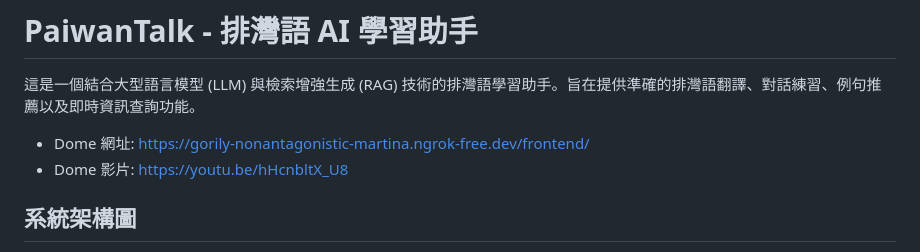
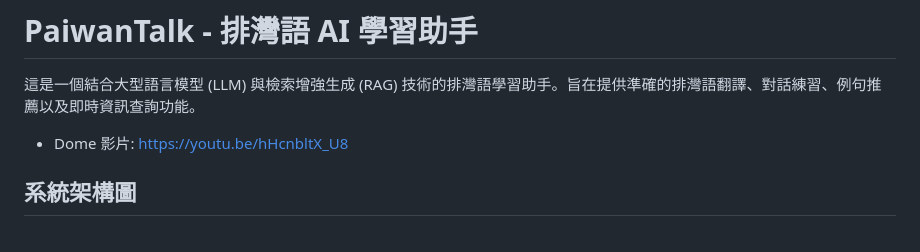
Before and after one commit to fk8663212/PaiwanTalk, a Markdown page: README.md, the part around the change. Rendered like a GitHub page.

```diff
--- a/README.md
+++ b/README.md
@@ -1,7 +1,6 @@
 # PaiwanTalk - 排灣語 AI 學習助手
 
 這是一個結合大型語言模型 (LLM) 與檢索增強生成 (RAG) 技術的排灣語學習助手。旨在提供準確的排灣語翻譯、對話練習、例句推薦以及即時資訊查詢功能。
-- Dome 網址: https://gorily-nonantagonistic-martina.ngrok-free.dev/frontend/
 - Dome 影片: https://youtu.be/hHcnbltX_U8
 
 ## 系統架構圖
```
